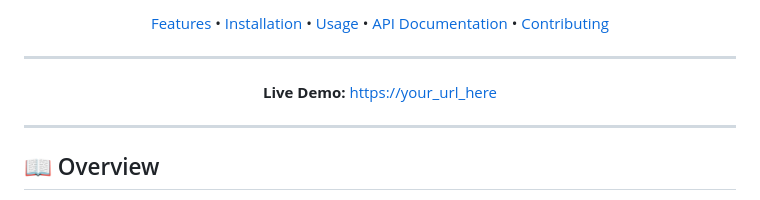
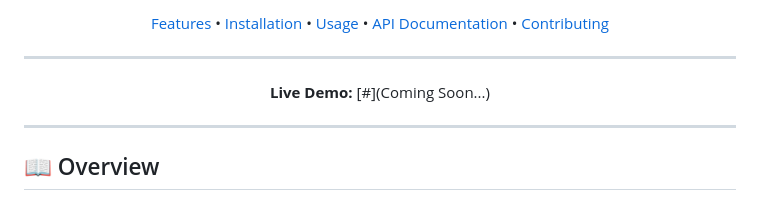
Before and after one commit to khan-masud/health-hive, a Markdown page: README.md, the part around the change. Drawn GitHub-style.

Commit message:
Improved

```diff
--- a/README.md
+++ b/README.md
@@ -16,7 +16,7 @@
 
 ---
 
-**Live Demo:** [https://your_url_here](https://your_url_here)
+**Live Demo:** [#](Coming Soon...)
 
 </div>
 
```
